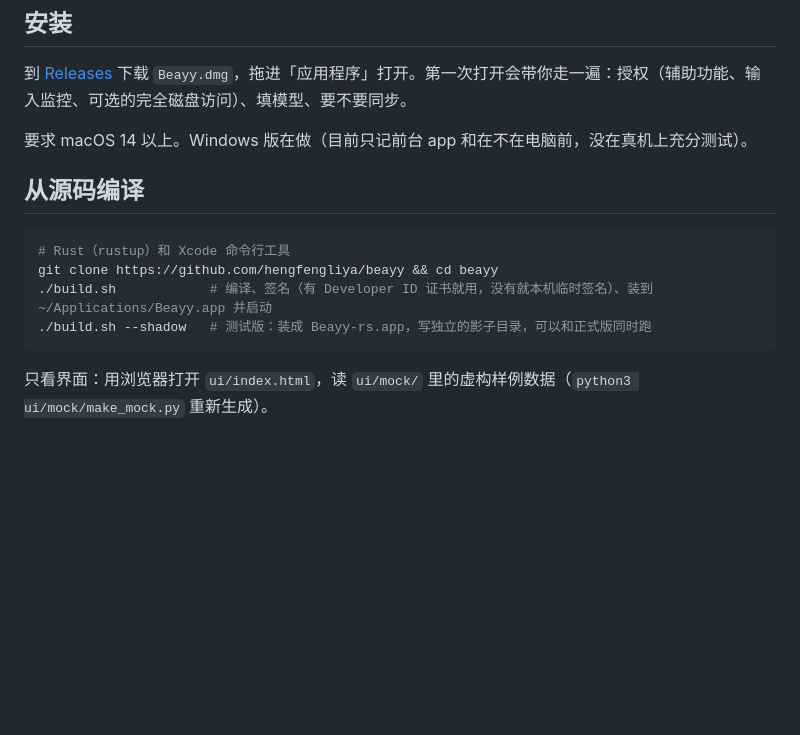
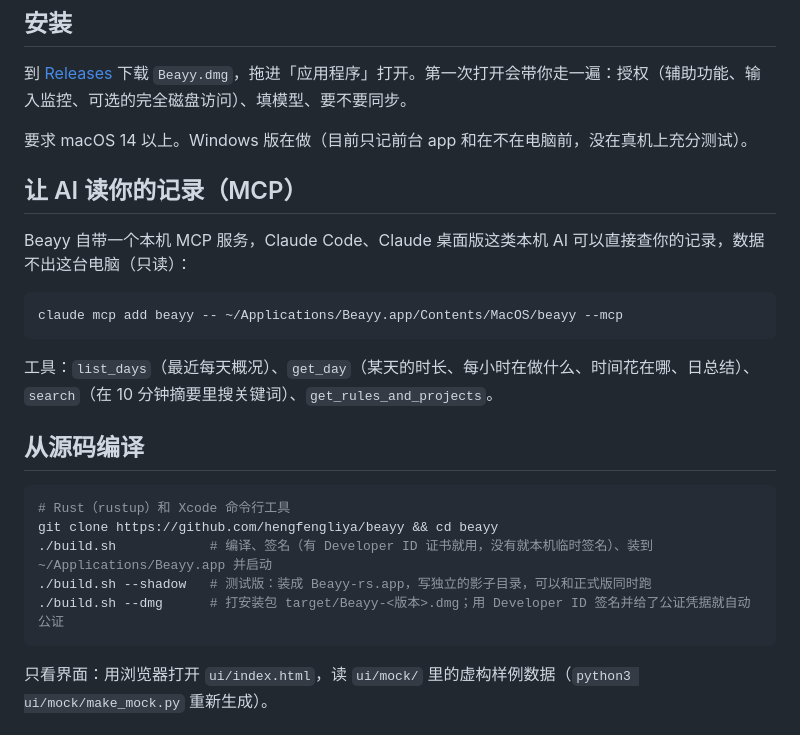
Before and after one commit to heihu520/beayy_heihu-, a Markdown page: README.md, the part around the change. Rendered like a GitHub page; blank space fills up the shorter version.

Commit message:
文档：公开 README 加 MCP 和打包；内部说明记开源同步和发版流程

````diff
--- a/README.md
+++ b/README.md
@@ -28,6 +28,16 @@
 
 要求 macOS 14 以上。Windows 版在做（目前只记前台 app 和在不在电脑前，没在真机上充分测试）。
 
+## 让 AI 读你的记录（MCP）
+
+Beayy 自带一个本机 MCP 服务，Claude Code、Claude 桌面版这类本机 AI 可以直接查你的记录，数据不出这台电脑（只读）：
+
+```bash
+claude mcp add beayy -- ~/Applications/Beayy.app/Contents/MacOS/beayy --mcp
+```
+
+工具：`list_days`（最近每天概况）、`get_day`（某天的时长、每小时在做什么、时间花在哪、日总结）、`search`（在 10 分钟摘要里搜关键词）、`get_rules_and_projects`。
+
 ## 从源码编译
 
 ```bash
@@ -35,6 +45,7 @@
 git clone https://github.com/hengfengliya/beayy && cd beayy
 ./build.sh            # 编译、签名（有 Developer ID 证书就用，没有就本机临时签名）、装到 ~/Applications/Beayy.app 并启动
 ./build.sh --shadow   # 测试版：装成 Beayy-rs.app，写独立的影子目录，可以和正式版同时跑
+./build.sh --dmg      # 打安装包 target/Beayy-<版本>.dmg；用 Developer ID 签名并给了公证凭据就自动公证
 ```
 
 只看界面：用浏览器打开 `ui/index.html`，读 `ui/mock/` 里的虚构样例数据（`python3 ui/mock/make_mock.py` 重新生成）。
````
